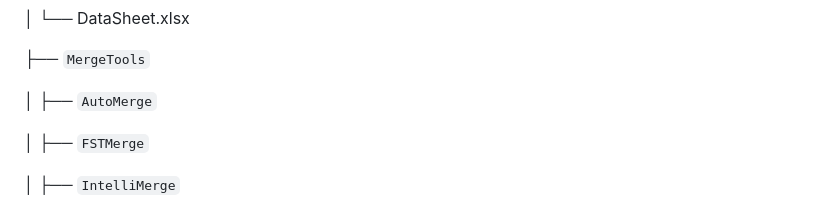
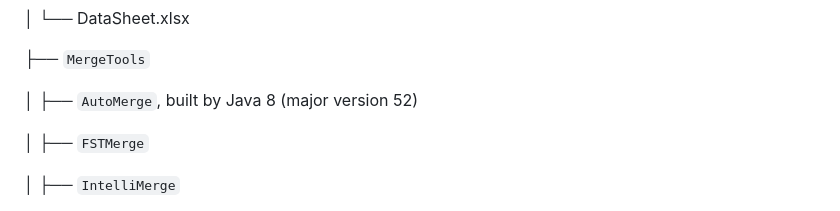
Before and after one commit to gqqnbig/ConflictBench, a Markdown page: README.md, the part around the change. GitHub-like rendering.

Commit message:
AutoMerge is built by Java 8 (major version 52)

```diff
--- a/README.md
+++ b/README.md
@@ -53,7 +53,7 @@ AutoMerge requires JavaFX. Adoptium JDK may not work.[ref](https://github.com/ad
 
 ├── `MergeTools`
 
-│	 ├── `AutoMerge`
+│	 ├── `AutoMerge`, built by Java 8 (major version 52)
 
 │	 ├── `FSTMerge`
 
```
